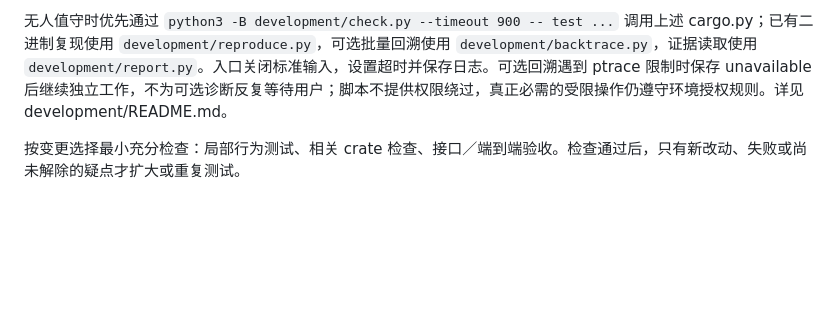
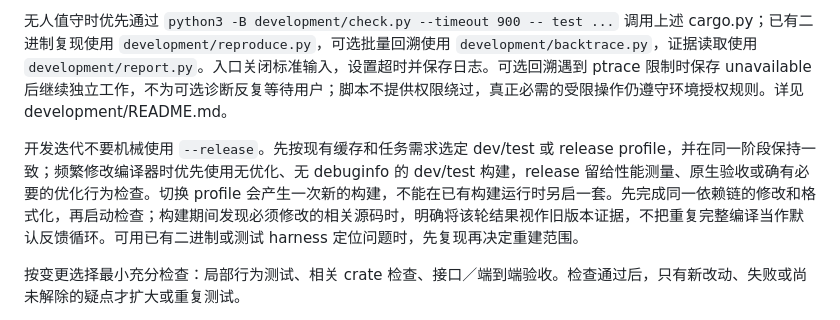
Before and after one commit to Finlifin/luna, a Markdown page: AGENTS.md, the part around the change. Rendered like a GitHub page; blank space fills up the shorter version.

Commit message:
docs(dev): avoid release rebuild loops during implementation
Changes:
- Prefer unoptimized dev/test builds for frequent compiler edits and
  reserve release builds for measurements or justified acceptance checks.
- Keep one profile per stage, finish related edits before checks, and
  distinguish in-flight builds from evidence for subsequently edited code.
- Reuse existing executables for diagnosis before expanding rebuild scope.

Validation:
- Reviewed AGENTS.md diff against the existing Cargo wrapper requirements.
- git diff --check passed; this policy change requires no compiler build.

```diff
--- a/AGENTS.md
+++ b/AGENTS.md
@@ -129,6 +129,8 @@ Cargo 构建与测试统一使用 `python3 -B development/cargo.py <test|check|b
 
 无人值守时优先通过 `python3 -B development/check.py --timeout 900 -- test ...` 调用上述 cargo.py；已有二进制复现使用 `development/reproduce.py`，可选批量回溯使用 `development/backtrace.py`，证据读取使用 `development/report.py`。入口关闭标准输入，设置超时并保存日志。可选回溯遇到 ptrace 限制时保存 unavailable 后继续独立工作，不为可选诊断反复等待用户；脚本不提供权限绕过，真正必需的受限操作仍遵守环境授权规则。详见 development/README.md。
 
+开发迭代不要机械使用 `--release`。先按现有缓存和任务需求选定 dev/test 或 release profile，并在同一阶段保持一致；频繁修改编译器时优先使用无优化、无 debuginfo 的 dev/test 构建，release 留给性能测量、原生验收或确有必要的优化行为检查。切换 profile 会产生一次新的构建，不能在已有构建运行时另启一套。先完成同一依赖链的修改和格式化，再启动检查；构建期间发现必须修改的相关源码时，明确将该轮结果视作旧版本证据，不把重复完整编译当作默认反馈循环。可用已有二进制或测试 harness 定位问题时，先复现再决定重建范围。
+
 按变更选择最小充分检查：局部行为测试、相关 crate 检查、接口／端到端验收。检查通过后，只有新改动、失败或尚未解除的疑点才扩大或重复测试。
 
 测试集规模可以充分扩展，按语言构造、IR 阶段和回归场景组织可独立运行的测试组。日常修改运行受影响的测试组；全量测试用于阶段性集成、广泛影响的改动或确有必要的回归核验，避免每个小改动都重复全量执行。
```
